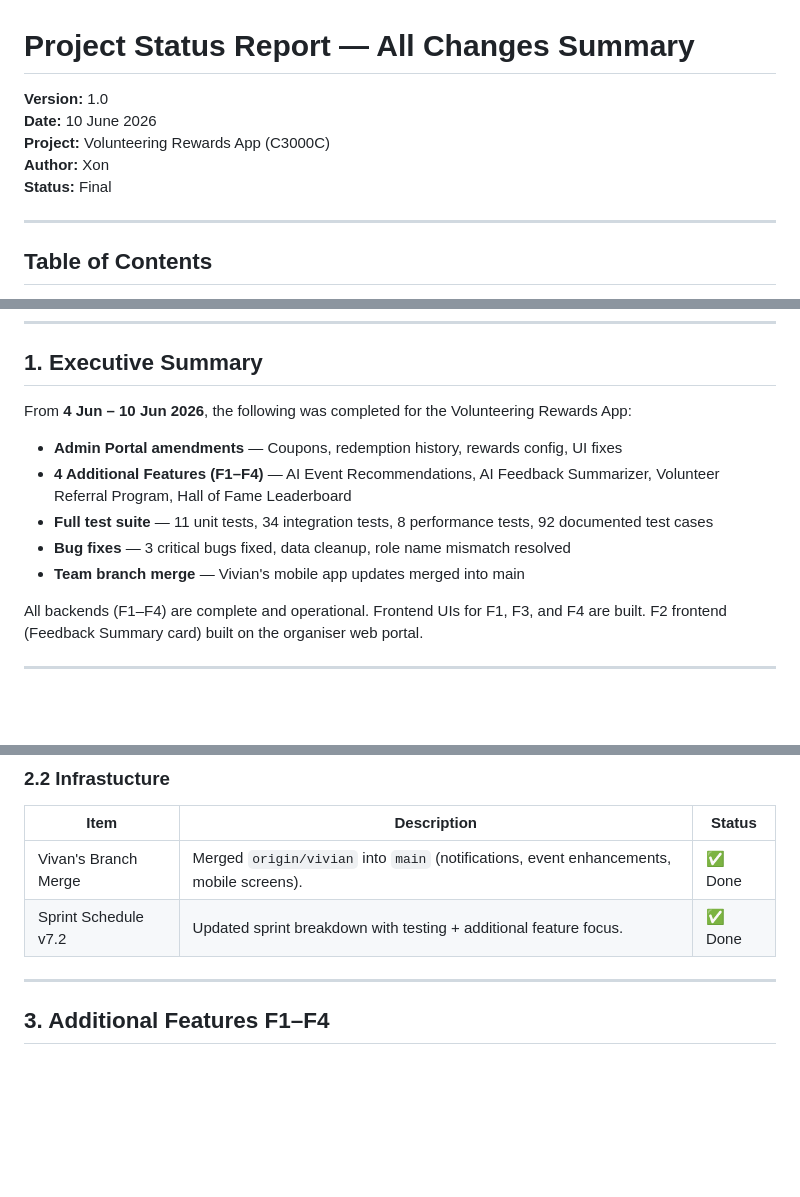
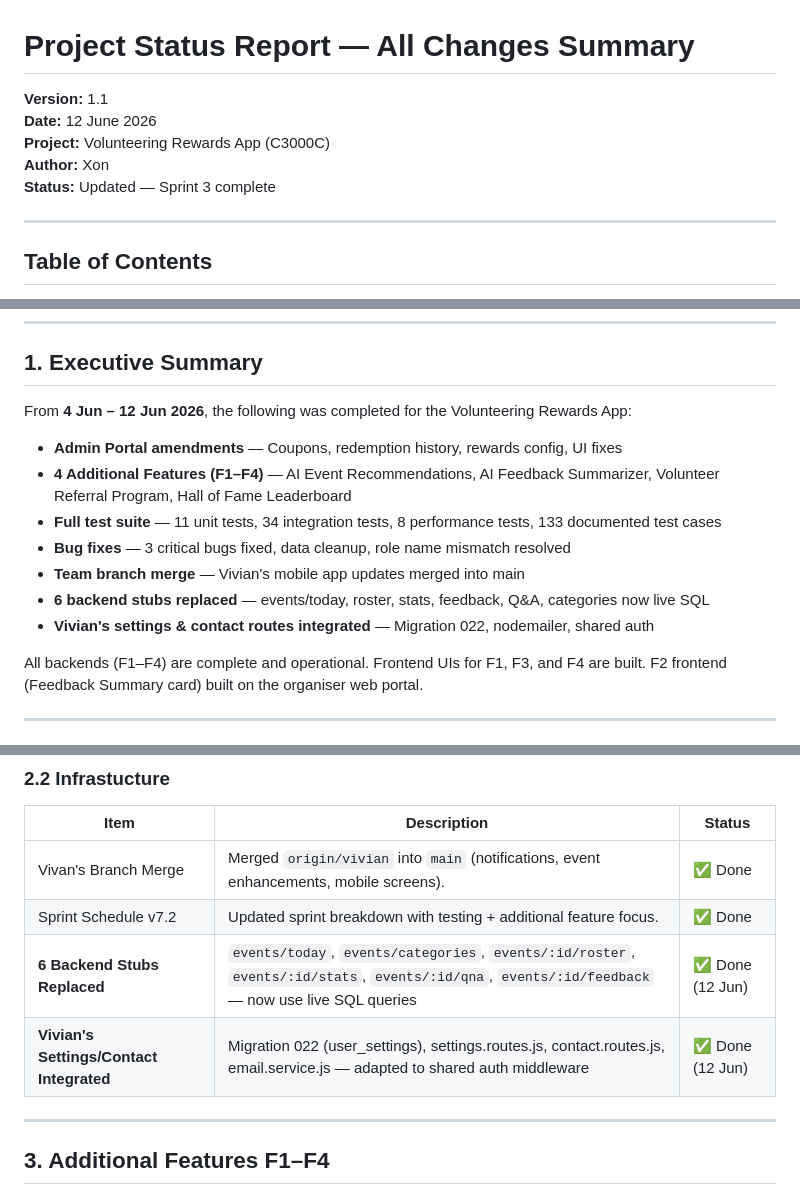
Before and after one commit to XonLoke/volunteering-rewards-app, a Markdown page: Project Status Report v1.0_10Jun26.md, 3 parts joined by grey strips. Rendered like a GitHub page; blank space fills up the shorter version.

Commit message:
Update reports v1.1: 12 Jun — stub fixes, Vivian integration added to status reports

```diff
--- a/Project Status Report v1.0_10Jun26.md
+++ b/Project Status Report v1.0_10Jun26.md
@@ -1,10 +1,10 @@
 # Project Status Report — All Changes Summary
 
-**Version:** 1.0
-**Date:** 10 June 2026
+**Version:** 1.1
+**Date:** 12 June 2026
 **Project:** Volunteering Rewards App (C3000C)
 **Author:** Xon
-**Status:** Final
+**Status:** Updated — Sprint 3 complete
 
 ---
 
@@ -23,13 +23,15 @@
 
 ## 1. Executive Summary
 
-From **4 Jun – 10 Jun 2026**, the following was completed for the Volunteering Rewards App:
+From **4 Jun – 12 Jun 2026**, the following was completed for the Volunteering Rewards App:
 
 - **Admin Portal amendments** — Coupons, redemption history, rewards config, UI fixes
 - **4 Additional Features (F1–F4)** — AI Event Recommendations, AI Feedback Summarizer, Volunteer Referral Program, Hall of Fame Leaderboard
-- **Full test suite** — 11 unit tests, 34 integration tests, 8 performance tests, 92 documented test cases
+- **Full test suite** — 11 unit tests, 34 integration tests, 8 performance tests, 133 documented test cases
 - **Bug fixes** — 3 critical bugs fixed, data cleanup, role name mismatch resolved
 - **Team branch merge** — Vivian's mobile app updates merged into main
+- **6 backend stubs replaced** — events/today, roster, stats, feedback, Q&A, categories now live SQL
+- **Vivian's settings & contact routes integrated** — Migration 022, nodemailer, shared auth
 
 All backends (F1–F4) are complete and operational. Frontend UIs for F1, F3, and F4 are built. F2 frontend (Feedback Summary card) built on the organiser web portal.
 
@@ -57,6 +59,8 @@ All backends (F1–F4) are complete and operational. Frontend UIs for F1, F3, an
 |------|-------------|--------|
 | Vivan's Branch Merge | Merged `origin/vivian` into `main` (notifications, event enhancements, mobile screens). | ✅ Done |
 | Sprint Schedule v7.2 | Updated sprint breakdown with testing + additional feature focus. | ✅ Done |
+| **6 Backend Stubs Replaced** | `events/today`, `events/categories`, `events/:id/roster`, `events/:id/stats`, `events/:id/qna`, `events/:id/feedback` — now use live SQL queries | ✅ Done (12 Jun) |
+| **Vivian's Settings/Contact Integrated** | Migration 022 (user_settings), settings.routes.js, contact.routes.js, email.service.js — adapted to shared auth middleware | ✅ Done (12 Jun) |
 
 ---
 
```
Also changed, not shown: HANDOFF.md (+3 -1 lines).
